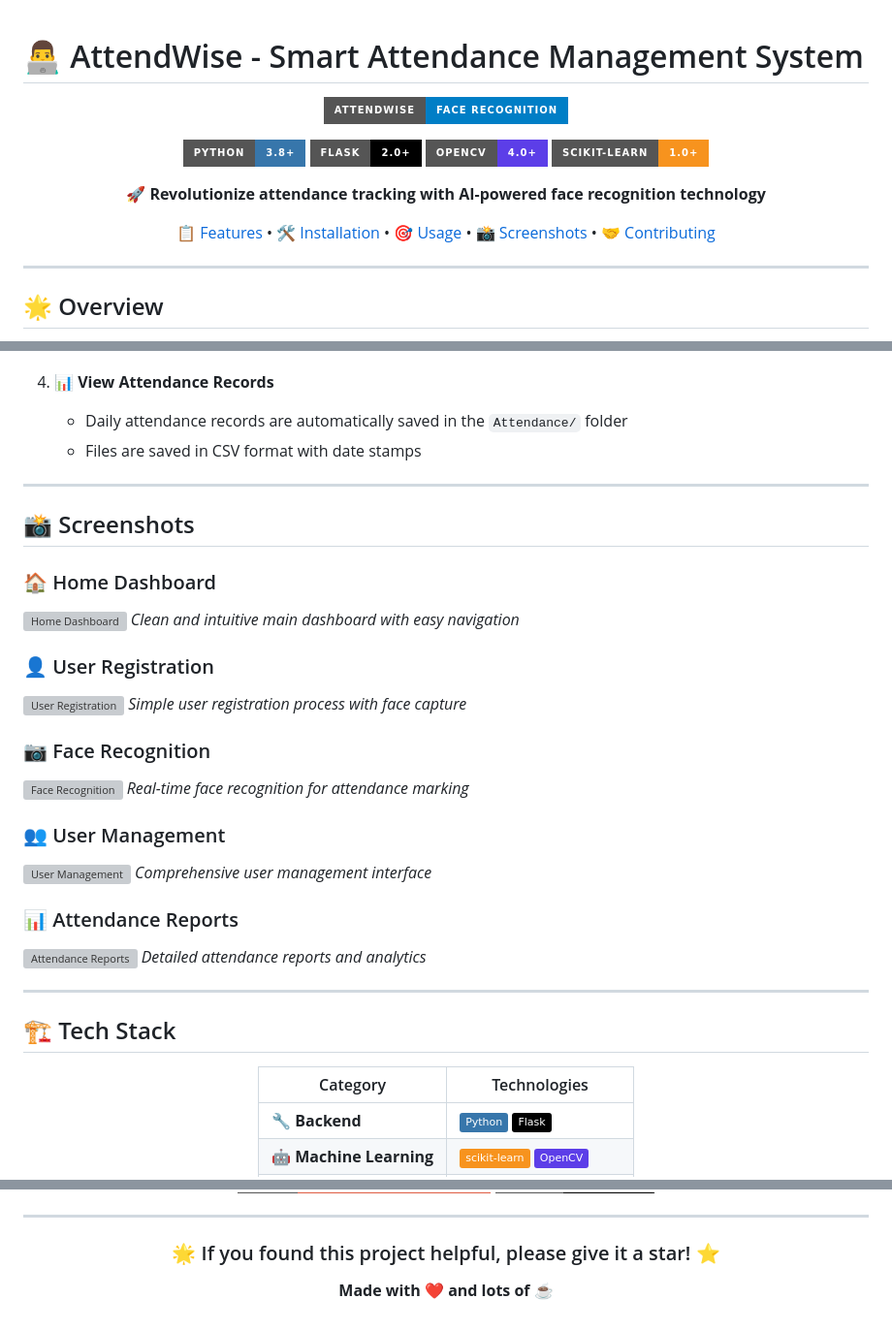
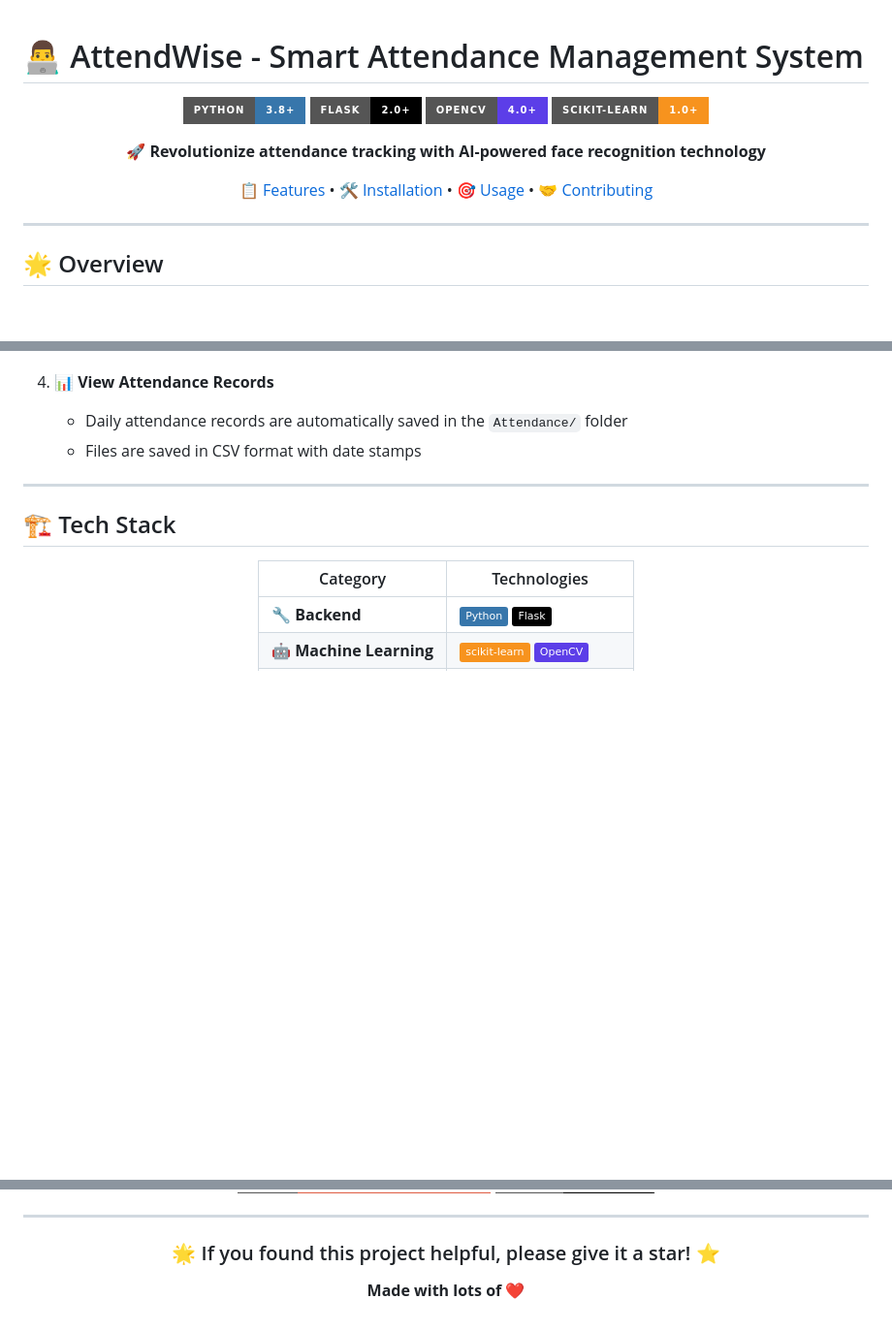
Before and after one commit to Jayansh21/AttendWise, a Markdown page: readme.md, 3 parts joined by grey strips. Shown: that part at 97% size. Drawn GitHub-style; badges without logos; blank space fills up the shorter version; grey boxes are pictures that could not be loaded.

```diff
--- a/readme.md
+++ b/readme.md
@@ -2,7 +2,6 @@
 
 <div align="center">
 
-![AttendWise Logo](https://img.shields.io/badge/AttendWise-Face%20Recognition-blue?style=for-the-badge&logo=opencv)
 
 [![Python](https://img.shields.io/badge/Python-3.8+-3776AB?style=for-the-badge&logo=python&logoColor=white)](https://python.org)
 [![Flask](https://img.shields.io/badge/Flask-2.0+-000000?style=for-the-badge&logo=flask&logoColor=white)](https://flask.palletsprojects.com/)
@@ -14,7 +13,6 @@
 [📋 Features](#-features) •
 [🛠️ Installation](#️-installation) •
 [🎯 Usage](#-usage) •
-[📸 Screenshots](#-screenshots) •
 [🤝 Contributing](#-contributing)
 
 </div>
@@ -121,30 +119,6 @@ Make sure you have the following installed on your system:
 
 ---
 
-## 📸 Screenshots
-
-### 🏠 Home Dashboard
-![Home Dashboard](screenshots/dashboard.png)
-*Clean and intuitive main dashboard with easy navigation*
-
-### 👤 User Registration
-![User Registration](screenshots/registration.png)
-*Simple user registration process with face capture*
-
-### 📷 Face Recognition
-![Face Recognition](screenshots/recognition.png)
-*Real-time face recognition for attendance marking*
-
-### 👥 User Management
-![User Management](screenshots/users.png)
-*Comprehensive user management interface*
-
-### 📊 Attendance Reports
-![Attendance Reports](screenshots/reports.png)
-*Detailed attendance reports and analytics*
-
----
-
 ## 🏗️ Tech Stack
 
 <div align="center">
@@ -230,6 +203,6 @@ This project is licensed under the MIT License - see the [LICENSE](LICENSE) file
 
 ### 🌟 If you found this project helpful, please give it a star! ⭐
 
-**Made with ❤️ and lots of ☕**
+**Made with lots of ❤️**
 
 </div>
```
Also changed, not shown: other parts of readme.md (+1 -2 lines).
